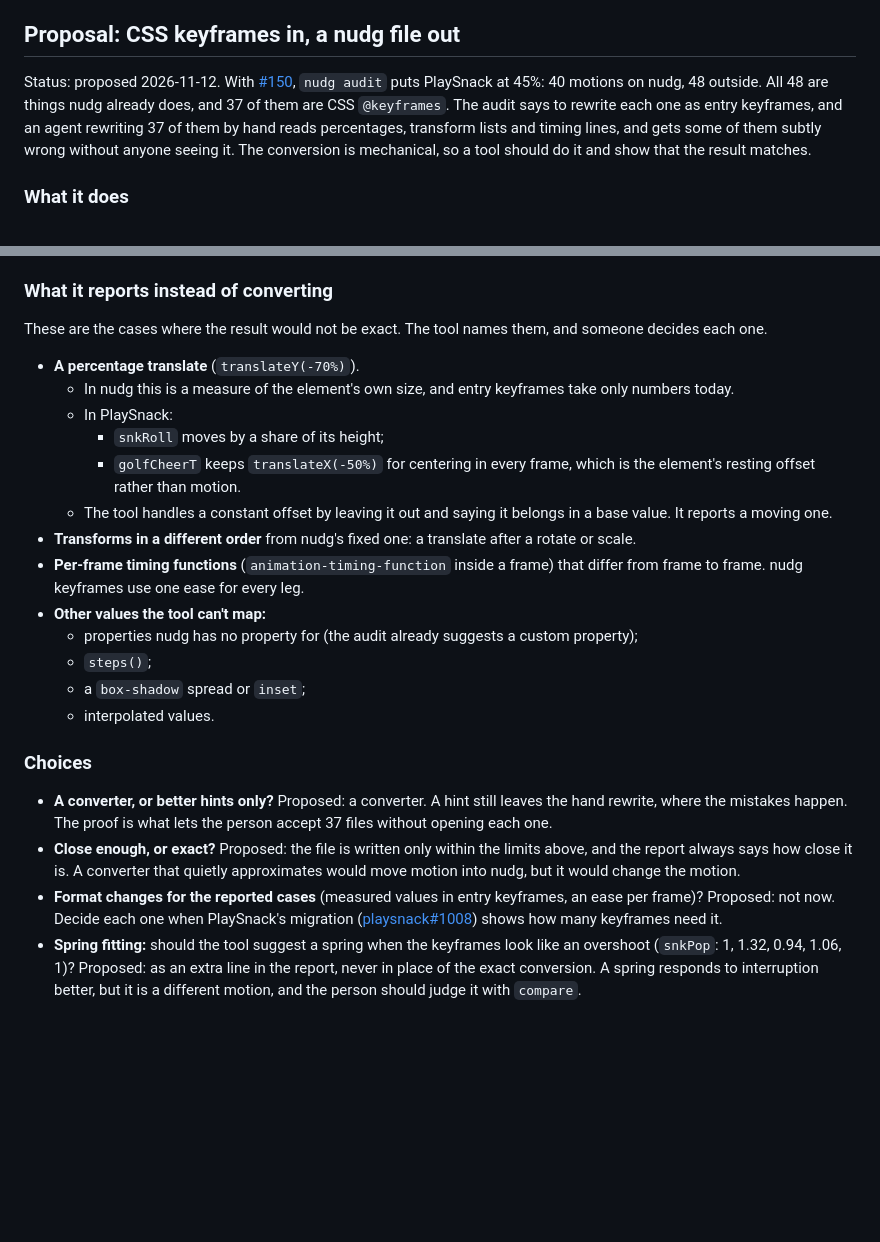
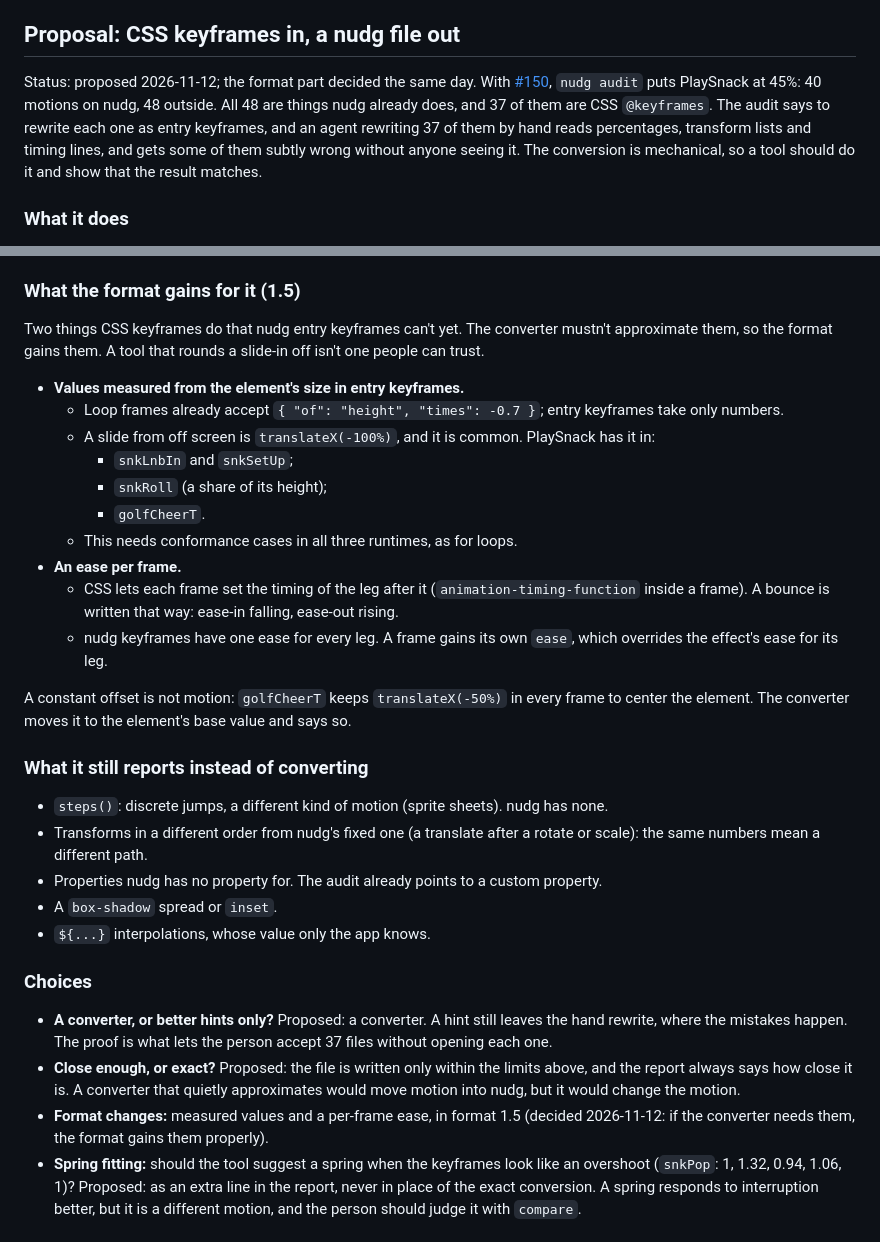
Before and after one commit to seukwoo/nudg, a Markdown page: docs/design.md, 2 parts joined by grey strips. Rendered like a GitHub page; blank space fills up the shorter version.

Commit message:
docs(design): from-css needs measured values and a per-frame ease in entry keyframes (1.5)
Co-Authored-By: Claude Opus 5.5 <noreply@anthropic.com>

```diff
--- a/docs/design.md
+++ b/docs/design.md
@@ -627,7 +627,7 @@ Proposed order: shadow and blur with custom properties, then cues, then particle
 
 ## Proposal: CSS keyframes in, a nudg file out
 
-Status: proposed 2026-11-12. With [#150](https://github.com/seukwoo/nudg/pull/150), `nudg audit` puts PlaySnack at 45%: 40 motions on nudg, 48 outside. All 48 are things nudg already does, and 37 of them are CSS `@keyframes`. The audit says to rewrite each one as entry keyframes, and an agent rewriting 37 of them by hand reads percentages, transform lists and timing lines, and gets some of them subtly wrong without anyone seeing it. The conversion is mechanical, so a tool should do it and show that the result matches.
+Status: proposed 2026-11-12; the format part decided the same day. With [#150](https://github.com/seukwoo/nudg/pull/150), `nudg audit` puts PlaySnack at 45%: 40 motions on nudg, 48 outside. All 48 are things nudg already does, and 37 of them are CSS `@keyframes`. The audit says to rewrite each one as entry keyframes, and an agent rewriting 37 of them by hand reads percentages, transform lists and timing lines, and gets some of them subtly wrong without anyone seeing it. The conversion is mechanical, so a tool should do it and show that the result matches.
 
 ### What it does
 
@@ -660,29 +660,36 @@ Status: proposed 2026-11-12. With [#150](https://github.com/seukwoo/nudg/pull/15
   - It is available as the `nudg from-css` CLI command and as the MCP tool `nudg_from_css`.
   - The audit's hint for a convertible `@keyframes` becomes the exact command to run.
 
-### What it reports instead of converting
+### What the format gains for it (1.5)
 
-These are the cases where the result would not be exact. The tool names them, and someone decides each one.
+Two things CSS keyframes do that nudg entry keyframes can't yet. The converter mustn't approximate them, so the format gains them. A tool that rounds a slide-in off isn't one people can trust.
 
-- **A percentage translate** (`translateY(-70%)`).
-  - In nudg this is a measure of the element's own size, and entry keyframes take only numbers today.
-  - In PlaySnack:
-    - `snkRoll` moves by a share of its height;
-    - `golfCheerT` keeps `translateX(-50%)` for centering in every frame, which is the element's resting offset rather than motion.
-  - The tool handles a constant offset by leaving it out and saying it belongs in a base value. It reports a moving one.
-- **Transforms in a different order** from nudg's fixed one: a translate after a rotate or scale.
-- **Per-frame timing functions** (`animation-timing-function` inside a frame) that differ from frame to frame. nudg keyframes use one ease for every leg.
-- **Other values the tool can't map:**
-  - properties nudg has no property for (the audit already suggests a custom property);
-  - `steps()`;
-  - a `box-shadow` spread or `inset`;
-  - interpolated values.
+- **Values measured from the element's size in entry keyframes.**
+  - Loop frames already accept `{ "of": "height", "times": -0.7 }`; entry keyframes take only numbers.
+  - A slide from off screen is `translateX(-100%)`, and it is common. PlaySnack has it in:
+    - `snkLnbIn` and `snkSetUp`;
+    - `snkRoll` (a share of its height);
+    - `golfCheerT`.
+  - This needs conformance cases in all three runtimes, as for loops.
+- **An ease per frame.**
+  - CSS lets each frame set the timing of the leg after it (`animation-timing-function` inside a frame). A bounce is written that way: ease-in falling, ease-out rising.
+  - nudg keyframes have one ease for every leg. A frame gains its own `ease`, which overrides the effect's ease for its leg.
+
+A constant offset is not motion: `golfCheerT` keeps `translateX(-50%)` in every frame to center the element. The converter moves it to the element's base value and says so.
+
+### What it still reports instead of converting
+
+- `steps()`: discrete jumps, a different kind of motion (sprite sheets). nudg has none.
+- Transforms in a different order from nudg's fixed one (a translate after a rotate or scale): the same numbers mean a different path.
+- Properties nudg has no property for. The audit already points to a custom property.
+- A `box-shadow` spread or `inset`.
+- `${...}` interpolations, whose value only the app knows.
 
 ### Choices
 
 - **A converter, or better hints only?** Proposed: a converter. A hint still leaves the hand rewrite, where the mistakes happen. The proof is what lets the person accept 37 files without opening each one.
 - **Close enough, or exact?** Proposed: the file is written only within the limits above, and the report always says how close it is. A converter that quietly approximates would move motion into nudg, but it would change the motion.
-- **Format changes for the reported cases** (measured values in entry keyframes, an ease per frame)? Proposed: not now. Decide each one when PlaySnack's migration ([playsnack#1008](https://github.com/playsnack/playsnack/issues/1008)) shows how many keyframes need it.
+- **Format changes:** measured values and a per-frame ease, in format 1.5 (decided 2026-11-12: if the converter needs them, the format gains them properly).
 - **Spring fitting:** should the tool suggest a spring when the keyframes look like an overshoot (`snkPop`: 1, 1.32, 0.94, 1.06, 1)? Proposed: as an extra line in the report, never in place of the exact conversion. A spring responds to interruption better, but it is a different motion, and the person should judge it with `compare`.
 
 ## Open questions
```
